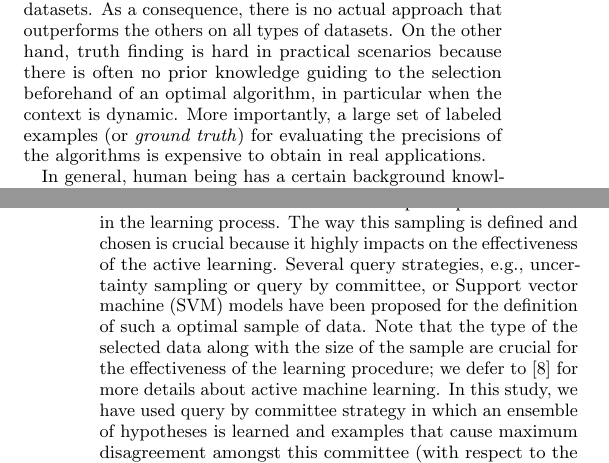
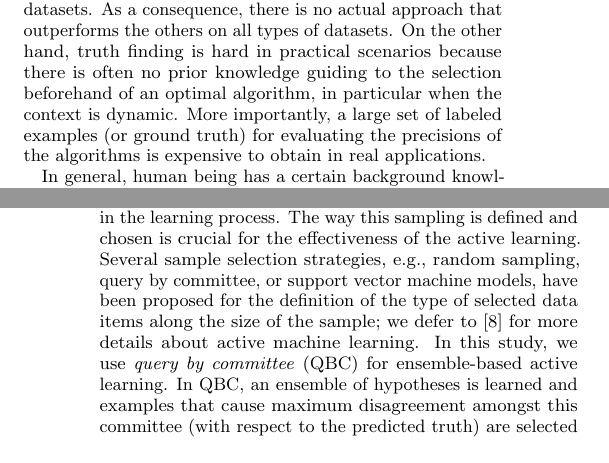
Before and after one commit to baalamine/qf-discoverings, a LaTeX paper (draft_demo/main.tex, which reads draft_demo/active_truth_finding.tex): two parts of the columns of pages 2 and 3 of 4, joined at a grey line, cut so that both start at the same text. Compiled offline with pdfLaTeX.

Commit message:
passing over sect. 3

```diff
--- a/draft_demo/active_truth_finding.tex
+++ b/draft_demo/active_truth_finding.tex
@@ -28,7 +28,7 @@ a well known property, e.g., as shown in~\cite{Li12, Wagui14}, of existing truth
 certain application domains or datasets. As a consequence, there is no actual approach that outperforms the others on all types
 of datasets. On the other hand, truth finding is hard in practical scenarios because there is often no prior knowledge guiding to
 the selection beforehand of an optimal algorithm, in particular when the context is dynamic. More importantly, a large set of labeled
-examples (or \emph{ground truth}) for evaluating the precisions of the algorithms is expensive to obtain in real applications.
+examples (or ground truth) for evaluating the precisions of the algorithms is expensive to obtain in real applications.
 
 In general, human being has a certain background knowledge about some real-world facts. Such a knowledge can serve as a valuable and inexpensive source of labels for a
 rather reasonable number of data items. However, having this partial ground truth from users is not sufficient in order to definitively decide about an optimal truth
@@ -39,9 +39,7 @@ the world are available. We believe that active ensembling should be helpful to
 We further propose an approach that combines truth discovery and open information extraction with ensemble-based active learning for adaptively learning about the optimal
 ensemble of truth finding algorithms when the OpenIE system is gradually querying and labeled examples from users are available.
 As we shall show later, we will actively involve users to obtain the truth about a sample of particular facts in the learning process. The way this sampling is defined and
-chosen is crucial because it highly impacts on the effectiveness of the active learning. Several query strategies, e.g., uncertainty sampling or query by committee, or Support
-vector machine (SVM) models have been proposed for the definition of such a optimal sample of data. Note that the type of the selected data along with the size of the sample are
-crucial for the effectiveness of the learning procedure; we defer to~\cite{burr12} for more details about active machine learning. In this study, we have used query by committee
-strategy in which an ensemble of hypotheses is learned and examples that cause maximum disagreement amongst this committee (with respect to the predicted truth) are selected as the
-most informative. points for which the ``committee" disagree. Query by committee is known to be a very effective active learning approach that has been successfully applied to different
-classification problems.
+chosen is crucial for the effectiveness of the active learning. Several sample selection strategies, e.g., random sampling, query by committee, or support vector machine models,
+have been proposed for the definition of the type of selected data items along the size of the sample; we defer to~\cite{burr12} for more details about active machine learning.
+In this study, we use \emph{query by committee} (QBC) for ensemble-based active learning. In QBC, an ensemble of hypotheses is learned and examples that cause maximum disagreement amongst this committee (with respect to the predicted truth) are selected as the
+most informative.
```
Also changed, not shown: draft_demo/main.pdf, draft_demo/active_truth_finding.tex (7 more changed lines).
